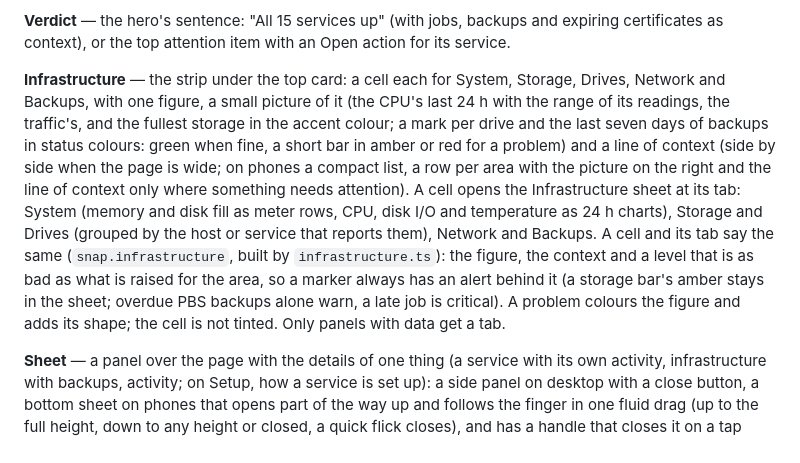
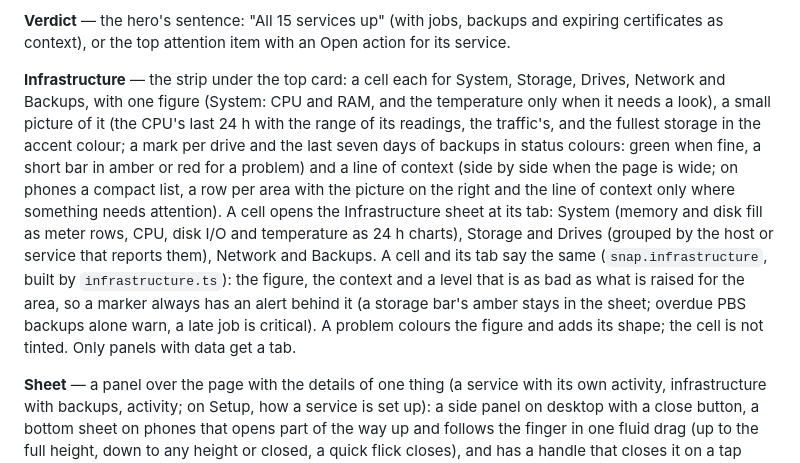
Before and after one commit to matthabjan/homelab-dashboard, a Markdown page: CONTEXT.md, the part around the change. Drawn GitHub-style.

```diff
--- a/CONTEXT.md
+++ b/CONTEXT.md
@@ -28,7 +28,7 @@ Terms used in the code and in design discussions.
 
 **Verdict** — the hero's sentence: "All 15 services up" (with jobs, backups and expiring certificates as context), or the top attention item with an Open action for its service.
 
-**Infrastructure** — the strip under the top card: a cell each for System, Storage, Drives, Network and Backups, with one figure, a small picture of it (the CPU's last 24 h with the range of its readings, the traffic's, and the fullest storage in the accent colour; a mark per drive and the last seven days of backups in status colours: green when fine, a short bar in amber or red for a problem) and a line of context (side by side when the page is wide; on phones a compact list, a row per area with the picture on the right and the line of context only where something needs attention). A cell opens the Infrastructure sheet at its tab: System (memory and disk fill as meter rows, CPU, disk I/O and temperature as 24 h charts), Storage and Drives (grouped by the host or service that reports them), Network and Backups. A cell and its tab say the same (`snap.infrastructure`, built by `infrastructure.ts`): the figure, the context and a level that is as bad as what is raised for the area, so a marker always has an alert behind it (a storage bar's amber stays in the sheet; overdue PBS backups alone warn, a late job is critical). A problem colours the figure and adds its shape; the cell is not tinted. Only panels with data get a tab.
+**Infrastructure** — the strip under the top card: a cell each for System, Storage, Drives, Network and Backups, with one figure (System: CPU and RAM, and the temperature only when it needs a look), a small picture of it (the CPU's last 24 h with the range of its readings, the traffic's, and the fullest storage in the accent colour; a mark per drive and the last seven days of backups in status colours: green when fine, a short bar in amber or red for a problem) and a line of context (side by side when the page is wide; on phones a compact list, a row per area with the picture on the right and the line of context only where something needs attention). A cell opens the Infrastructure sheet at its tab: System (memory and disk fill as meter rows, CPU, disk I/O and temperature as 24 h charts), Storage and Drives (grouped by the host or service that reports them), Network and Backups. A cell and its tab say the same (`snap.infrastructure`, built by `infrastructure.ts`): the figure, the context and a level that is as bad as what is raised for the area, so a marker always has an alert behind it (a storage bar's amber stays in the sheet; overdue PBS backups alone warn, a late job is critical). A problem colours the figure and adds its shape; the cell is not tinted. Only panels with data get a tab.
 
 **Sheet** — a panel over the page with the details of one thing (a service with its own activity, infrastructure with backups, activity; on Setup, how a service is set up): a side panel on desktop with a close button, a bottom sheet on phones that opens part of the way up and follows the finger in one fluid drag (up to the full height, down to any height or closed, a quick flick closes), and has a handle that closes it on a tap instead of a close button. Sheets stack: one opened from inside another (Backups → a job) is a level deeper, with a round back button beside its title (no text: where it leads is its label and tooltip); each level is a history entry, so back (browser, Android, Esc) goes up one level, and closing closes all. The page itself stays short.
 
```
Also changed, not shown: CLAUDE.md (+1 -1 lines), README.md (+1 -1 lines), docs/screenshots/desktop-dark.png, docs/screenshots/desktop-light.png, docs/screenshots/phones.png, 3 other files.
